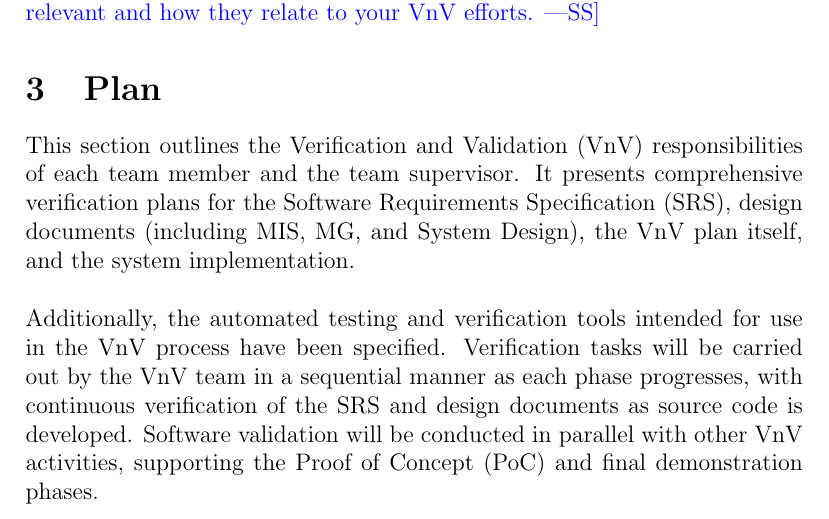
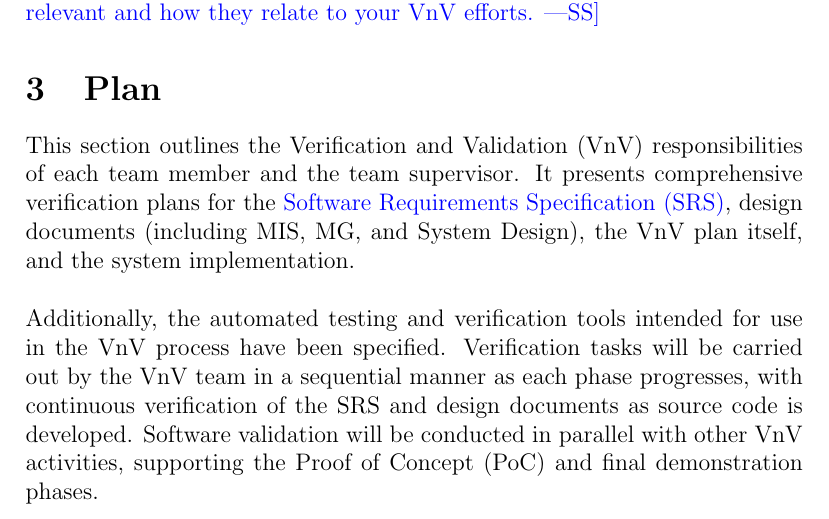
Before and after one commit to SumanyaG/Alkalytics, a LaTeX document (docs/VnVPlan/VnVPlan.tex): part of page 7 of 43, cut so that both start at the same text. Compiled offline with pdfLaTeX.

Commit message:
fixup! doc(VnV): add relevant hyperlinks

```diff
--- a/docs/VnVPlan/VnVPlan.tex
+++ b/docs/VnVPlan/VnVPlan.tex
@@ -149,8 +149,8 @@ how they relate to your VnV efforts.}
 \section{Plan}
 This section outlines the Verification and Validation (VnV) responsibilities of each
 team member and the team supervisor. It presents comprehensive verification plans for the
-Software Requirements Specification (SRS), design documents (including MIS, MG, and System Design),
-the VnV plan itself, and the system implementation.\\
+\href{https://github.com/SumanyaG/Alkalytics/blob/f856af96669275cc29428a8f2cd4b863e4523ff6/docs/SRS/SRS.pdf}{Software Requirements Specification (SRS)},
+design documents (including MIS, MG, and System Design), the VnV plan itself, and the system implementation.\\
 \newline Additionally, the automated testing and verification tools intended for use in the VnV process
 have been specified. Verification tasks will be carried out by the VnV team in a sequential manner
 as each phase progresses, with continuous verification of the SRS and design documents as source code
```
Also changed, not shown: docs/VnVPlan/VnVPlan.pdf.
